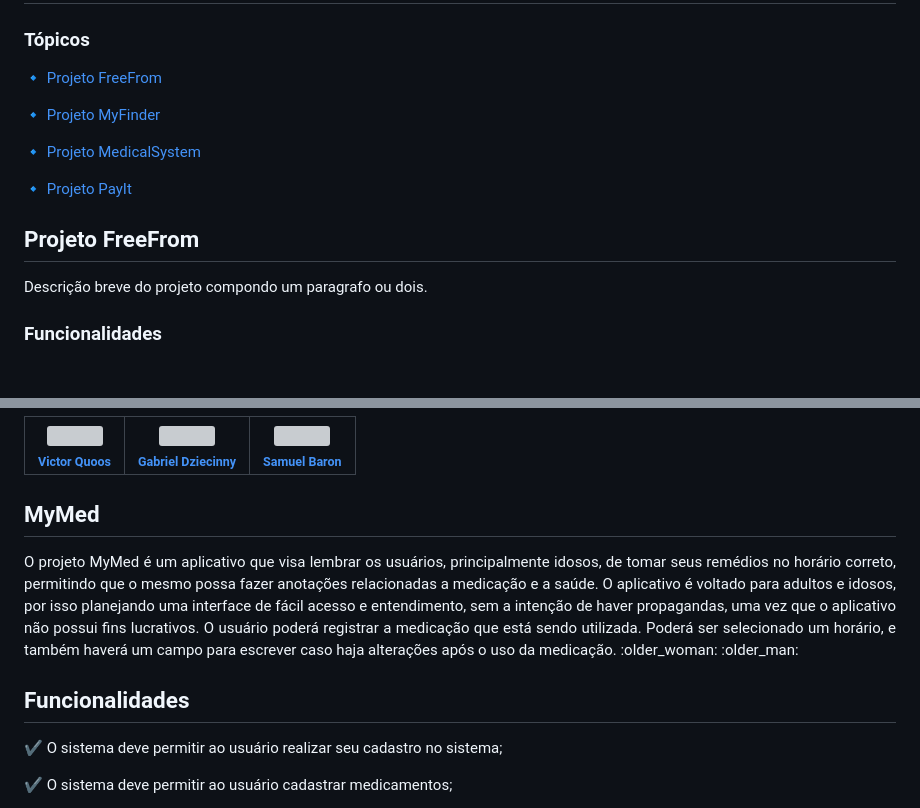
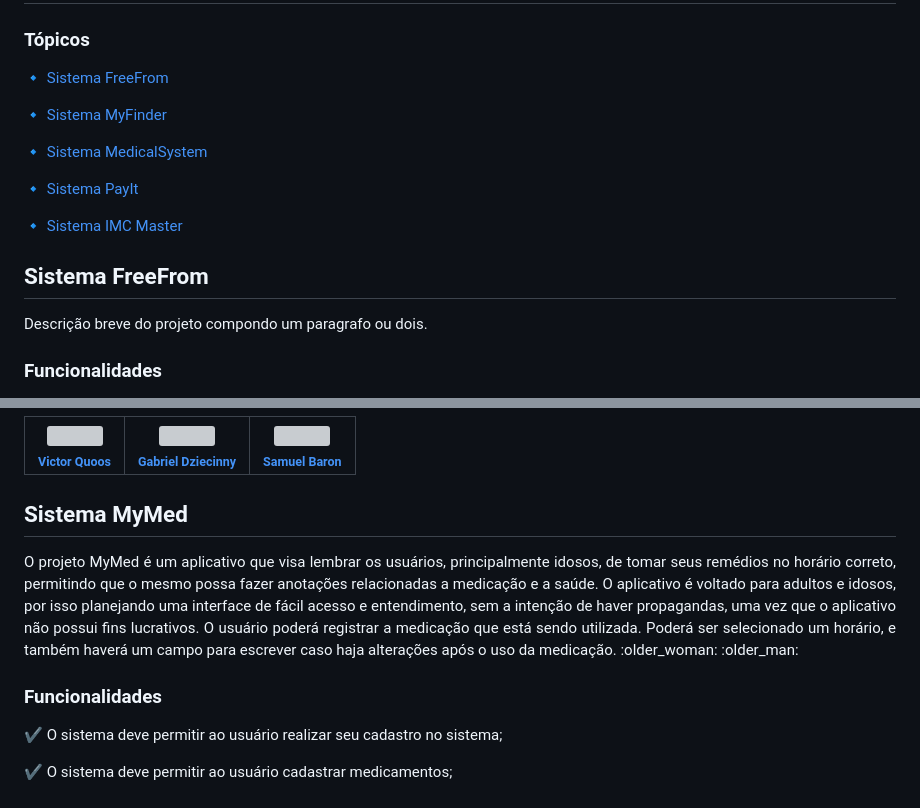
Before and after one commit to dbernardos/PI2023-1, a Markdown page: README.md, 2 parts joined by grey strips. GitHub-like rendering; blank space fills up the shorter version; grey boxes are pictures that could not be loaded.

```diff
--- a/README.md
+++ b/README.md
@@ -2,15 +2,18 @@
 
 ### Tópicos
 
-:small_blue_diamond: [Projeto FreeFrom](#projeto-freefrom)
+:small_blue_diamond: [Sistema FreeFrom](#sistema-freefrom)
 
-:small_blue_diamond: [Projeto MyFinder](#projeto-myfinder)
+:small_blue_diamond: [Sistema MyFinder](#sistema-myfinder)
 
-:small_blue_diamond: [Projeto MedicalSystem](#projeto-medicalsystem)
+:small_blue_diamond: [Sistema MedicalSystem](#sistema-medicalsystem)
 
-:small_blue_diamond: [Projeto PayIt](#projeto-payit)
+:small_blue_diamond: [Sistema PayIt](#sistema-payit)
 
-## Projeto FreeFrom
+:small_blue_diamond: [Sistema IMC Master](#sistema-imc-master)
+
+
+## Sistema FreeFrom
 <p align="justify">
   Descrição breve do projeto compondo um paragrafo ou dois.
 </p>
@@ -71,7 +102,7 @@ Este projeto visa auxiliar as pessoas que precisam controlar suas despesas. Para
 | [<img src="https://avatars.githubusercontent.com/u/117126925?v=4" width=115><br><sub>Victor Quoos</sub>](https://github.com/victorquoos) |  [<img src="https://avatars.githubusercontent.com/u/110194151?v=4" width=115><br><sub>Gabriel Dziecinny</sub>](https://github.com/GabrielDz27) | [<img src="https://avatars.githubusercontent.com/u/66352539?v=4" width=115><br><sub>Samuel Baron</sub>](https://github.com/Sabasi) |
 | :---: | :---: | :---:
 
-## MyMed
+## Sistema MyMed
 
 <p align="justify">
   O projeto MyMed é um aplicativo que visa lembrar os usuários, principalmente
@@ -83,7 +114,7 @@ medicação que está sendo utilizada. Poderá ser selecionado um horário, e ta
 campo para escrever caso haja alterações após o uso da medicação. :older_woman: :older_man:
 </p>
 
-## Funcionalidades
+### Funcionalidades
 
 :heavy_check_mark: O sistema deve permitir ao usuário realizar seu cadastro no sistema;
 
```
Also changed, not shown: other parts of README.md (+64 -3 lines).
